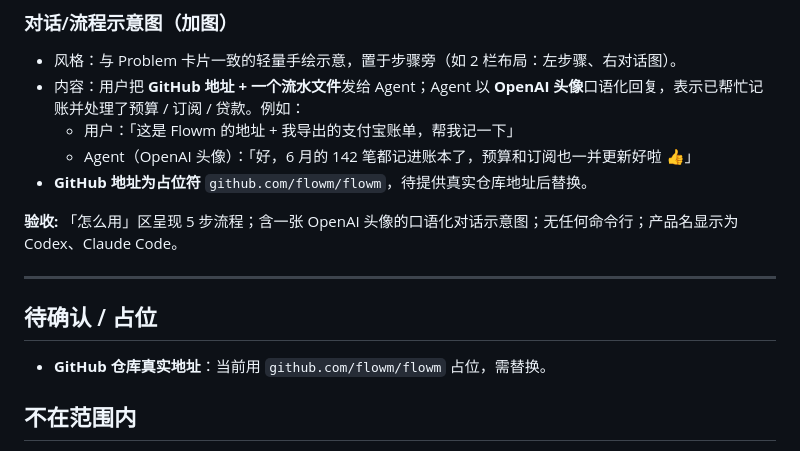
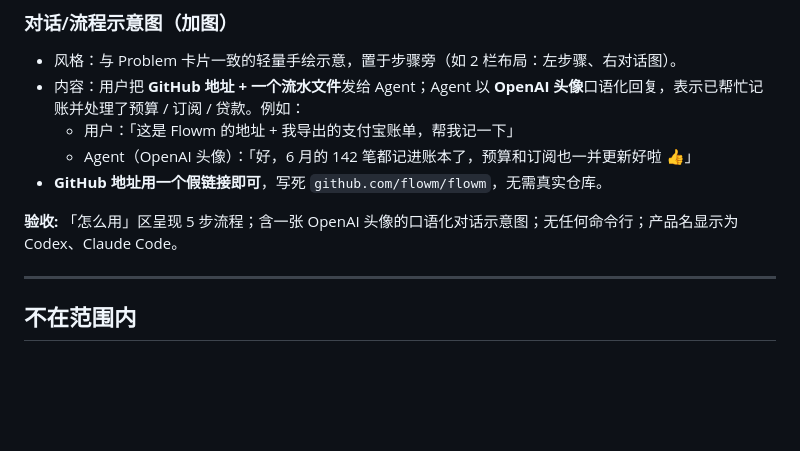
Before and after one commit to BarrySong97/flowm-desktop, a Markdown page: docs/spark/2026-06-22-landing-hero-problem-howto-revisions.md, the part around the change. GitHub-like rendering; blank space fills up the shorter version.

Commit message:
docs(spark): finalize fake GitHub link in landing revisions spec
Co-Authored-By: Claude Opus 4.8 (1M context) <noreply@anthropic.com>

```diff
--- a/docs/spark/2026-06-22-landing-hero-problem-howto-revisions.md
+++ b/docs/spark/2026-06-22-landing-hero-problem-howto-revisions.md
@@ -84,16 +84,12 @@ SectionHead 的 `tag` 保持「怎么用」，标题与副文案改为契合上
 - 内容：用户把 **GitHub 地址 + 一个流水文件**发给 Agent；Agent 以 **OpenAI 头像**口语化回复，表示已帮忙记账并处理了预算 / 订阅 / 贷款。例如：
   - 用户：「这是 Flowm 的地址 + 我导出的支付宝账单，帮我记一下」
   - Agent（OpenAI 头像）：「好，6 月的 142 笔都记进账本了，预算和订阅也一并更新好啦 👍」
-- **GitHub 地址为占位符** `github.com/flowm/flowm`，待提供真实仓库地址后替换。
+- **GitHub 地址用一个假链接即可**，写死 `github.com/flowm/flowm`，无需真实仓库。
 
 **验收:** 「怎么用」区呈现 5 步流程；含一张 OpenAI 头像的口语化对话示意图；无任何命令行；产品名显示为 Codex、Claude Code。
 
 ---
 
-## 待确认 / 占位
-
-- **GitHub 仓库真实地址**：当前用 `github.com/flowm/flowm` 占位，需替换。
-
 ## 不在范围内
 
 - 不改动除上述四个文件外的其他落地页区块（Nav / ThreeLayers / FeatureShowcase / Privacy / CTA / Footer）。
```
